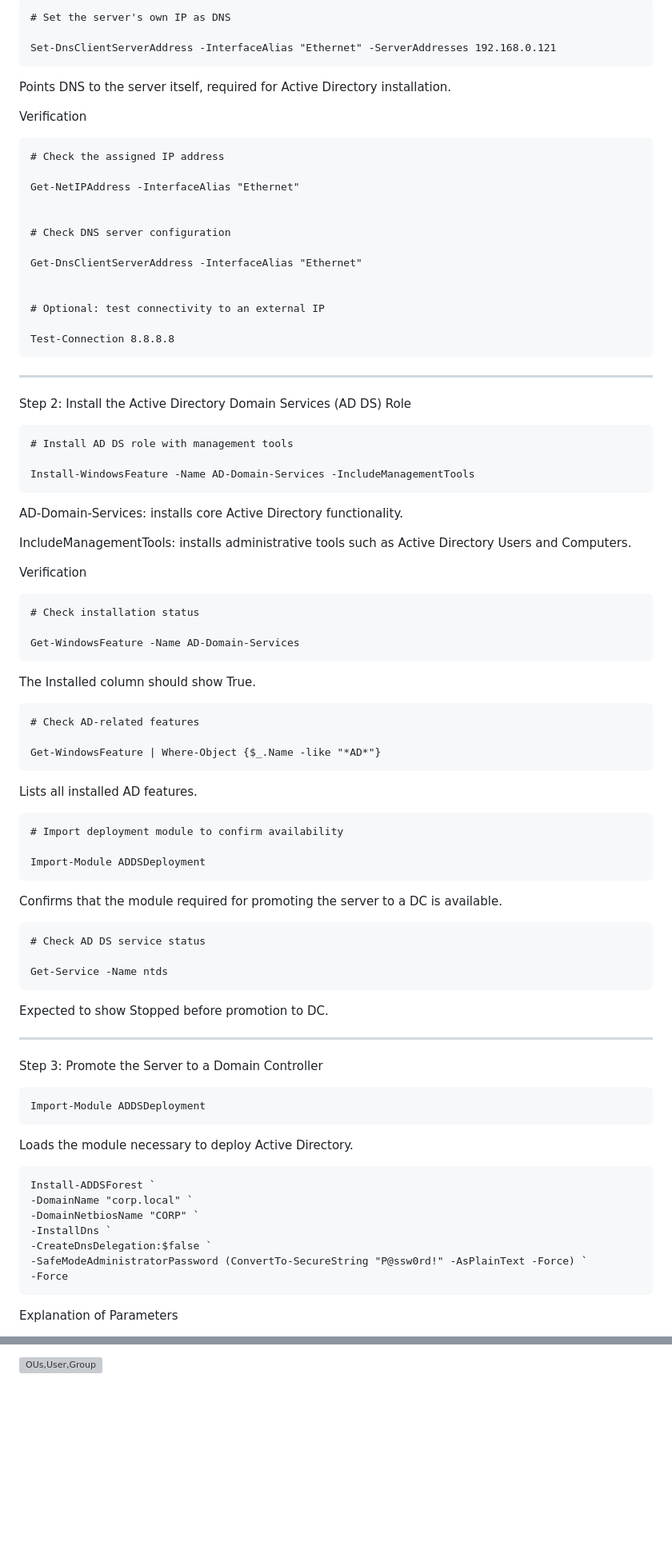
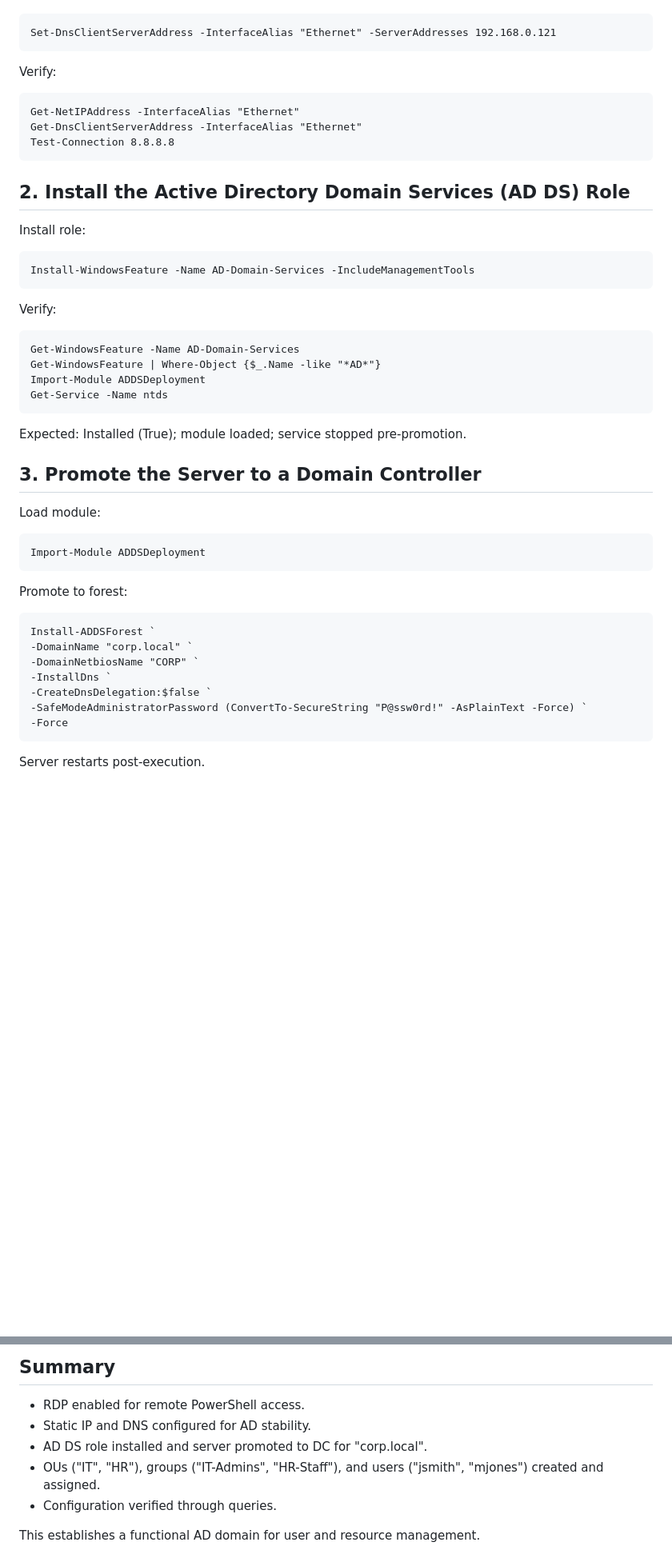
Before and after one commit to enriqueworkspace/system-admin-labs, a Markdown page: 02-windows-ad-automation/01-active-directory-setup/README.md, 2 parts joined by grey strips. Shown at 80% size. Rendered like a GitHub page; blank space fills up the shorter version; grey boxes are pictures that could not be loaded.

````diff
--- a/02-windows-ad-automation/01-active-directory-setup/README.md
+++ b/02-windows-ad-automation/01-active-directory-setup/README.md
@@ -101,86 +49,36 @@ DefaultGateway: network gateway.
 ```
-# Set the server's own IP as DNS
-
 Set-DnsClientServerAddress -InterfaceAlias "Ethernet" -ServerAddresses 192.168.0.121
 ```
-Points DNS to the server itself, required for Active Directory installation.
 
-
-Verification
-
+Verify:
 ```
-# Check the assigned IP address
-
 Get-NetIPAddress -InterfaceAlias "Ethernet"
-
-
-# Check DNS server configuration
-
 Get-DnsClientServerAddress -InterfaceAlias "Ethernet"
-
-
-# Optional: test connectivity to an external IP
-
 Test-Connection 8.8.8.8
 ```
 
----
-
-Step 2: Install the Active Directory Domain Services (AD DS) Role
-
+## 2. Install the Active Directory Domain Services (AD DS) Role
+Install role:
 ```
-# Install AD DS role with management tools
-
 Install-WindowsFeature -Name AD-Domain-Services -IncludeManagementTools
 ```
 
-AD-Domain-Services: installs core Active Directory functionality.
+Verify:
+```
+Get-WindowsFeature -Name AD-Domain-Services
+Get-WindowsFeature | Where-Object {$_.Name -like "*AD*"}
+Import-Module ADDSDeployment
+Get-Service -Name ntds
+```
+Expected: Installed (True); module loaded; service stopped pre-promotion.
 
-IncludeManagementTools: installs administrative tools such as Active Directory Users and Computers.
-
-Verification
-
+## 3. Promote the Server to a Domain Controller
+Load module:
 ```
-# Check installation status
-
-Get-WindowsFeature -Name AD-Domain-Services
-```
-
-The Installed column should show True.
-
-```
-# Check AD-related features
-
-Get-WindowsFeature | Where-Object {$_.Name -like "*AD*"}
-```
-
-Lists all installed AD features.
-
-```
-# Import deployment module to confirm availability
-
 Import-Module ADDSDeployment
 ```
 
-Confirms that the module required for promoting the server to a DC is available.
-
-```
-# Check AD DS service status
-
-Get-Service -Name ntds
-```
-
-Expected to show Stopped before promotion to DC.
-
----
-
-Step 3: Promote the Server to a Domain Controller
-
-```
-Import-Module ADDSDeployment
-```
-Loads the module necessary to deploy Active Directory.
-
+Promote to forest:
 ```
 Install-ADDSForest `
 -DomainName "corp.local" `
@@ -190,5 +88,5 @@ Install-ADDSForest `
 -SafeModeAdministratorPassword (ConvertTo-SecureString "P@ssw0rd!" -AsPlainText -Force) `
 -Force
 ```
-Explanation of Parameters
+Server restarts post-execution.
 
@@ -286,2 +143,9 @@ Confirms that OUs, users, and groups were correctly created and assigned.
 
-![OUs,User,Group](screenshots/group_member.png)
+## Summary
+- RDP enabled for remote PowerShell access.
+- Static IP and DNS configured for AD stability.
+- AD DS role installed and server promoted to DC for "corp.local".
+- OUs ("IT", "HR"), groups ("IT-Admins", "HR-Staff"), and users ("jsmith", "mjones") created and assigned.
+- Configuration verified through queries.
+
+This establishes a functional AD domain for user and resource management.
````
Also changed, not shown: other parts of 02-windows-ad-automation/01-active-directory-setup/README.md (+38 -131 lines).
